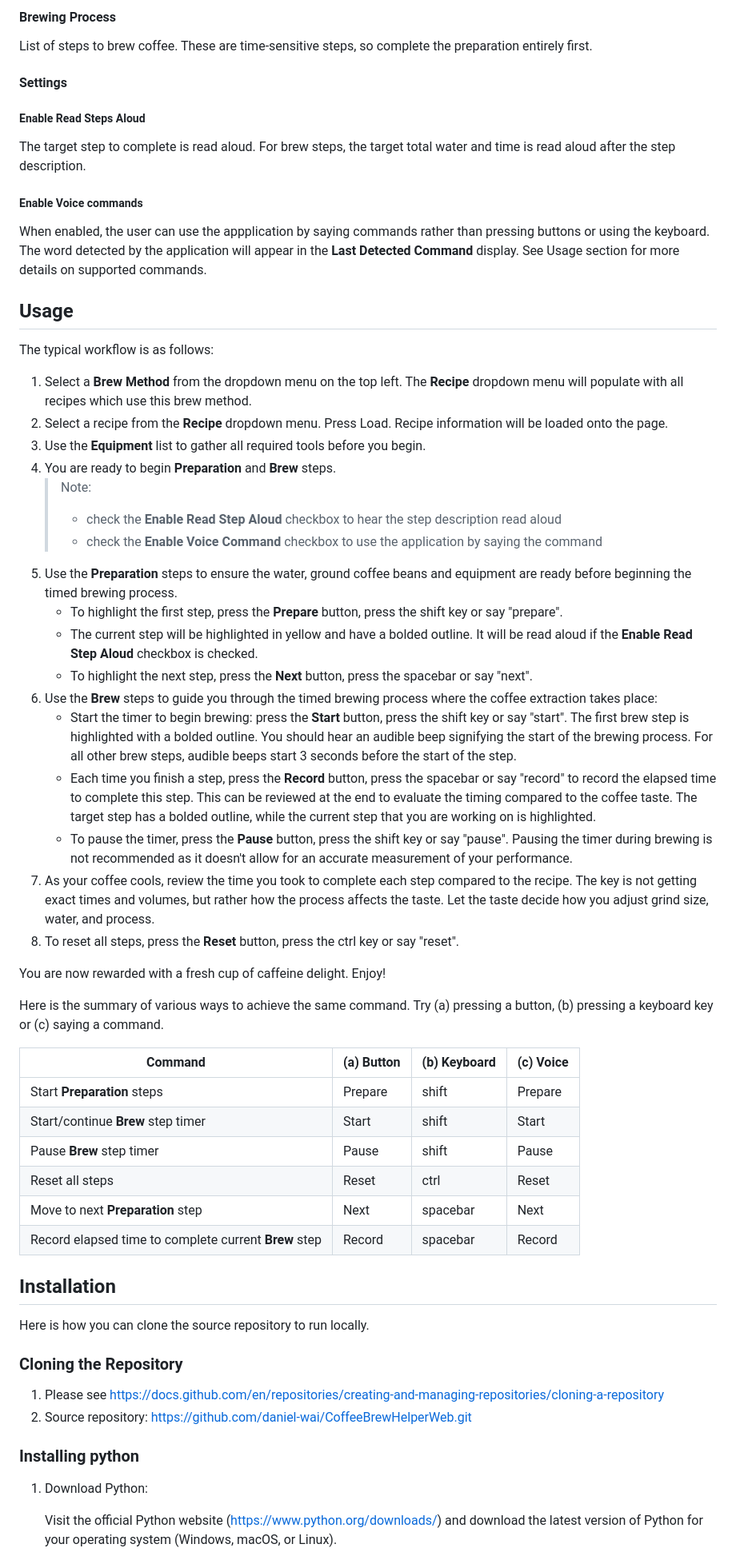
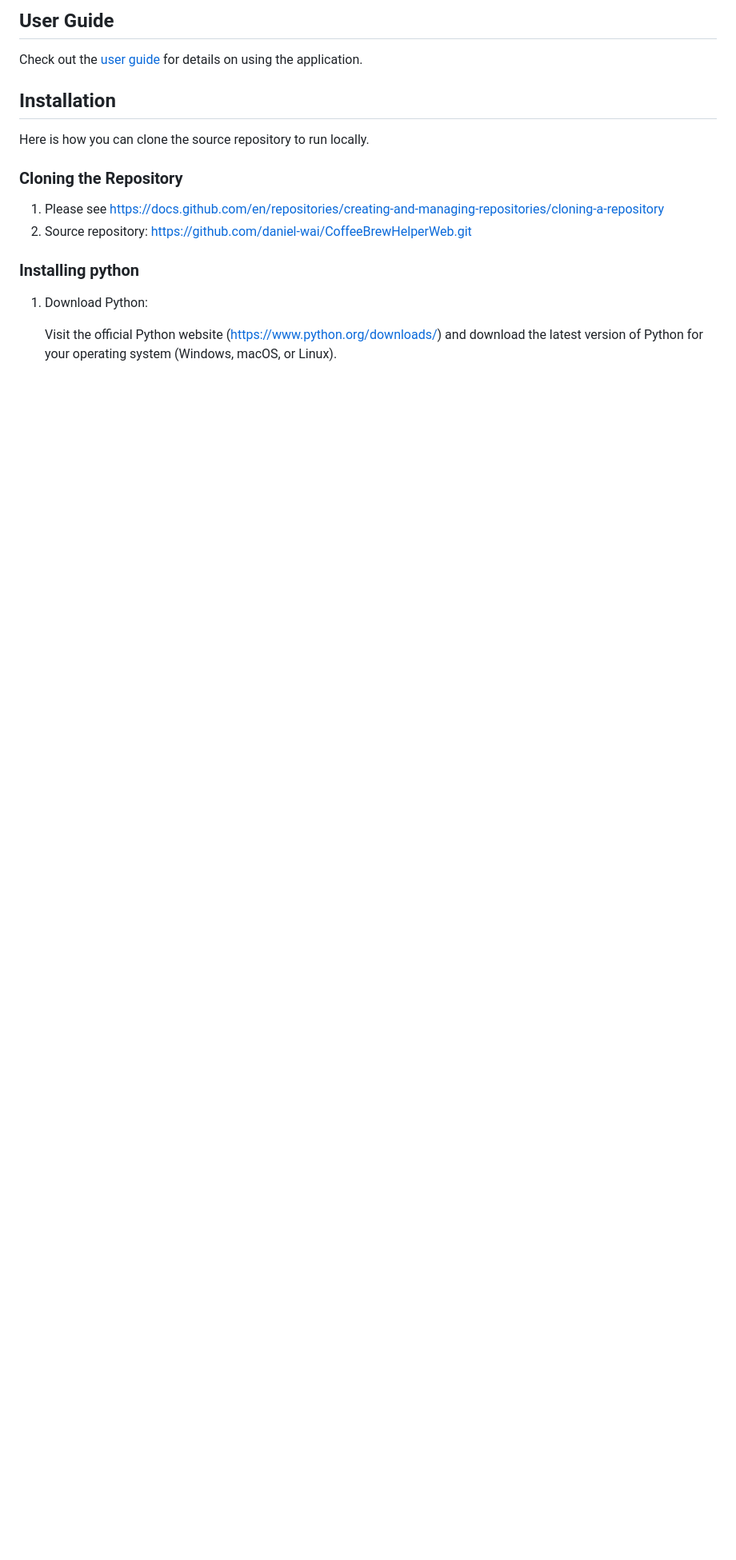
Before and after one commit to daniel-wai/CoffeeBrewHelperWeb, a Markdown page: README.md, the part around one of its changes. Shown at 80% size. Rendered like a GitHub page; blank space fills up the shorter version.

Commit message:
Update ReadMe file to point to new User Guide url

```diff
--- a/README.md
+++ b/README.md
@@ -50,46 +21,5 @@ List of steps before brewing can begin.
-#### Brewing Process
-List of steps to brew coffee. These are time-sensitive steps, so complete the preparation entirely first.
-
-#### Settings
-
-##### Enable Read Steps Aloud
-The target step to complete is read aloud. For brew steps, the target total water and time is read aloud after the step description.
-
-##### Enable Voice commands
-When enabled, the user can use the appplication by saying commands rather than pressing buttons or using the keyboard. The word detected by the application will appear in the **Last Detected Command** display. See Usage section for more details on supported commands.
-
-## Usage
-The typical workflow is as follows:
-1. Select a **Brew Method** from the dropdown menu on the top left. The **Recipe** dropdown menu will populate with all recipes which use this brew method.
-1. Select a recipe from the **Recipe** dropdown menu. Press Load. Recipe information will be loaded onto the page.
-1. Use the **Equipment** list to gather all required tools before you begin.
-1. You are ready to begin **Preparation** and **Brew** steps.
-	> Note:
-	> - check the **Enable Read Step Aloud** checkbox to hear the step description read aloud
-	> - check the **Enable Voice Command** checkbox to use the application by saying the command
-1. Use the **Preparation** steps to ensure the water, ground coffee beans and equipment are ready before beginning the timed brewing process.
-	- To highlight the first step, press the **Prepare** button, press the shift key or say "prepare".
-	- The current step will be highlighted in yellow and have a bolded outline. It will be read aloud if the **Enable Read Step Aloud** checkbox is checked.
-	- To highlight the next step, press the **Next** button, press the spacebar or say "next".
-1. Use the **Brew** steps to guide you through the timed brewing process where the coffee extraction takes place:
-	- Start the timer to begin brewing: press the **Start** button, press the shift key or say "start". The first brew step is highlighted with a bolded outline. You should hear an audible beep signifying the start of the brewing process. For all other brew steps, audible beeps start 3 seconds before the start of the step.
-	- Each time you finish a step, press the **Record** button, press the spacebar or say "record" to record the elapsed time to complete this step. This can be reviewed at the end to evaluate the timing compared to the coffee taste. The target step has a bolded outline, while the current step that you are working on is highlighted.
-	- To pause the timer, press the **Pause** button, press the shift key or say "pause". Pausing the timer during brewing is not recommended as it doesn't allow for an accurate measurement of your performance.
-1. As your coffee cools, review the time you took to complete each step compared to the recipe. The key is not getting exact times and volumes, but rather how the process affects the taste. Let the taste decide how you adjust grind size, water, and process.
-1. To reset all steps, press the **Reset** button, press the ctrl key or say "reset".
-
-You are now rewarded with a fresh cup of caffeine delight. Enjoy!
-
-Here is the summary of various ways to achieve the same command. Try (a) pressing a button, (b) pressing a keyboard key or (c) saying a command.
-
-| Command  | (a) Button | (b) Keyboard | (c) Voice |
-| ------------- | ------------- | ---- | ---- |
-| Start **Preparation** steps | Prepare | shift | Prepare |
-| Start/continue **Brew** step timer | Start  | shift | Start |
-| Pause **Brew** step timer | Pause | shift | Pause |
-| Reset all steps  | Reset  | ctrl | Reset |
-| Move to next **Preparation** step | Next | spacebar | Next |
-| Record elapsed time to complete current **Brew** step | Record | spacebar | Record |
+## User Guide
+Check out the [user guide](https://danielwai.pythonanywhere.com/user-guide/) for details on using the application.
 
 ## Installation
 Here is how you can clone the source repository to run locally.
```
Also changed, not shown: other parts of README.md (+2 -31 lines).
